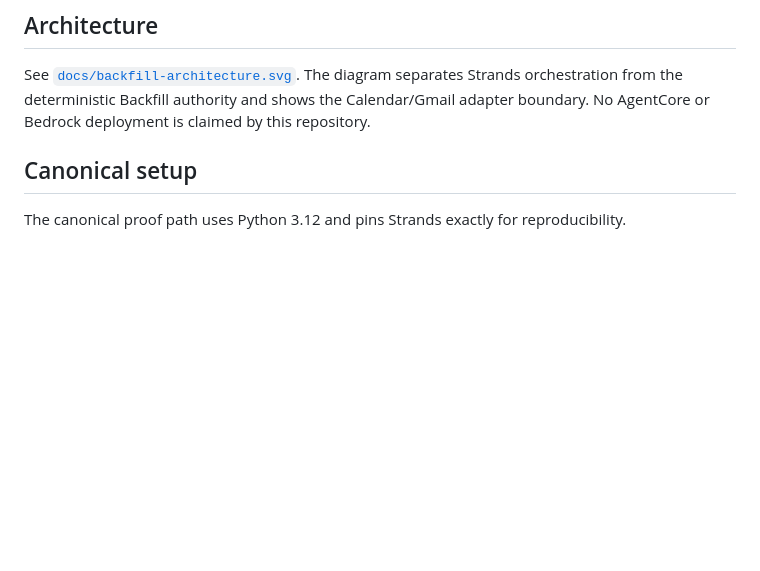
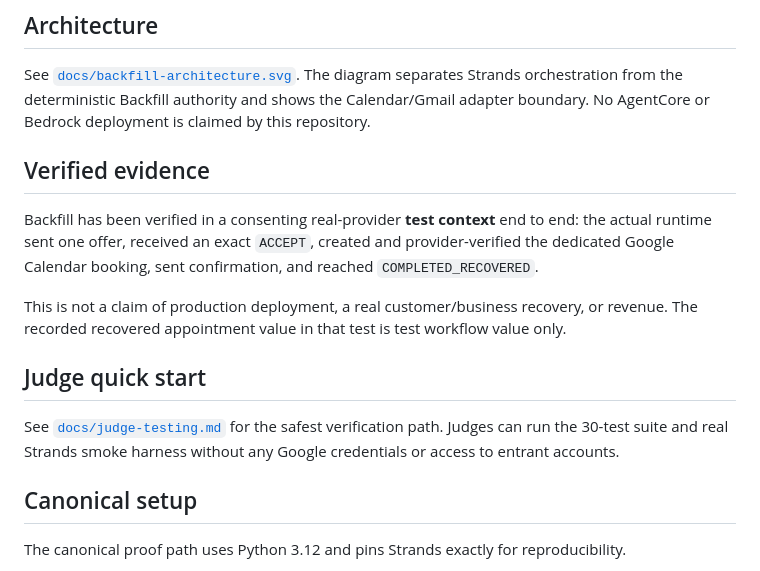
Before and after one commit to 84dnnvbdvp-debug/backfill, a Markdown page: README.md, the part around the change. GitHub-like rendering; blank space fills up the shorter version.

Commit message:
Surface verified E5 evidence and judge quick start

```diff
--- a/README.md
+++ b/README.md
@@ -16,6 +16,16 @@ The application includes explicit reconciliation paths for ambiguous Calendar/Gm
 ## Architecture
 
 See [`docs/backfill-architecture.svg`](docs/backfill-architecture.svg). The diagram separates Strands orchestration from the deterministic Backfill authority and shows the Calendar/Gmail adapter boundary. No AgentCore or Bedrock deployment is claimed by this repository.
+
+## Verified evidence
+
+Backfill has been verified in a consenting real-provider **test context** end to end: the actual runtime sent one offer, received an exact `ACCEPT`, created and provider-verified the dedicated Google Calendar booking, sent confirmation, and reached `COMPLETED_RECOVERED`.
+
+This is not a claim of production deployment, a real customer/business recovery, or revenue. The recorded recovered appointment value in that test is test workflow value only.
+
+## Judge quick start
+
+See [`docs/judge-testing.md`](docs/judge-testing.md) for the safest verification path. Judges can run the 30-test suite and real Strands smoke harness without any Google credentials or access to entrant accounts.
 
 ## Canonical setup
 
```
